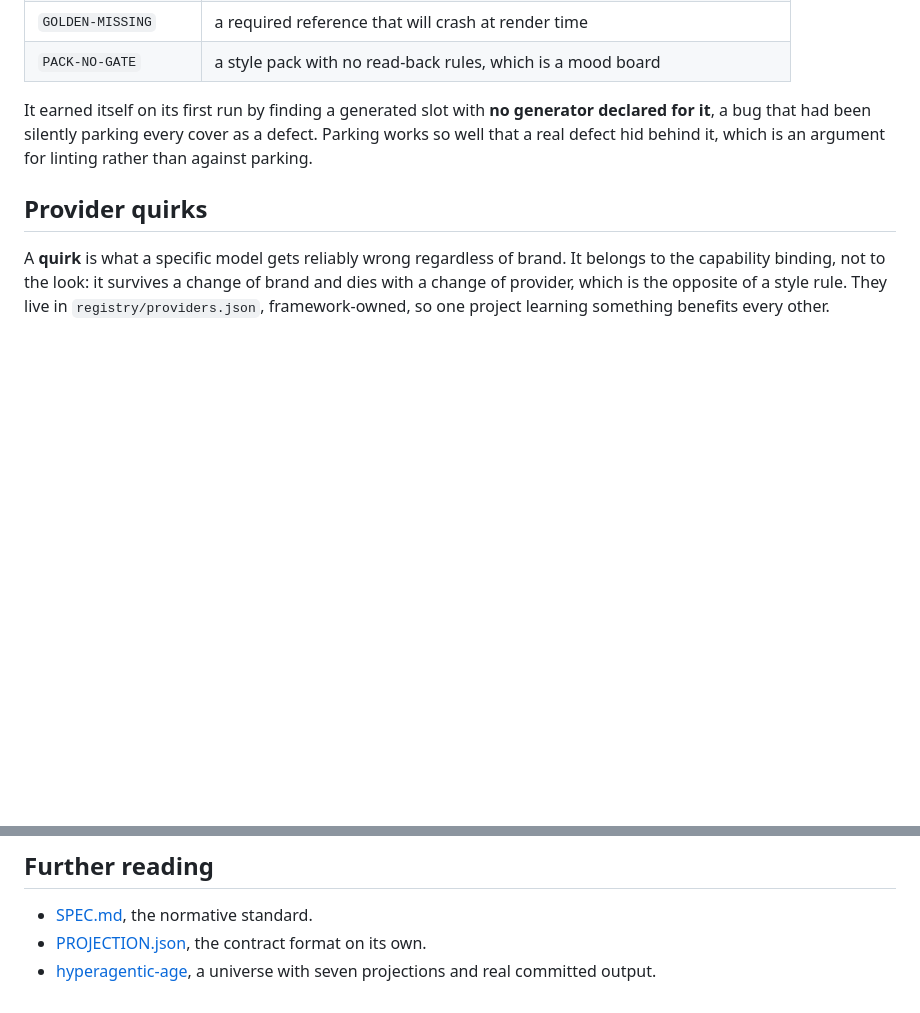
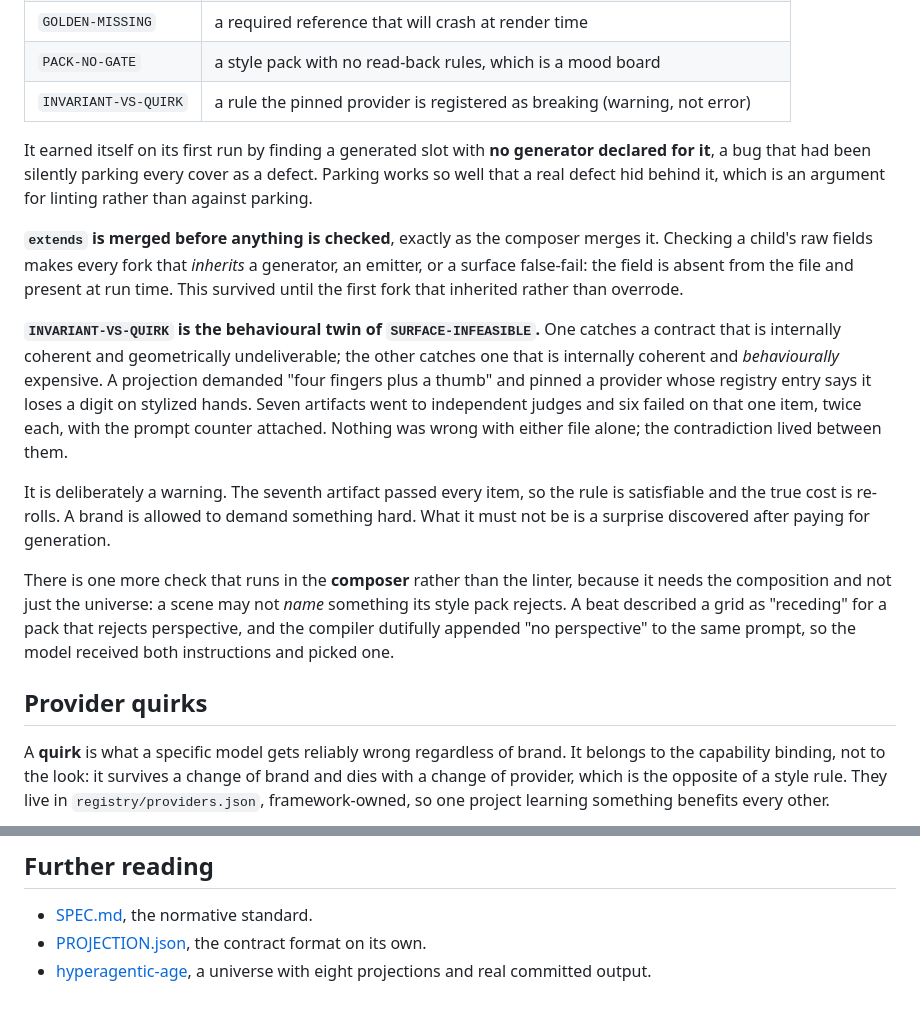
Before and after one commit to garysheng/agentic-brand-universe, a Markdown page: docs/ARCHITECTURE.md, 2 parts joined by grey strips. Rendered like a GitHub page; blank space fills up the shorter version.

Commit message:
docs: record the two new checks and correct the counts again
ARCHITECTURE.md claimed to list every linter check and did not list the two added
today. Adds INVARIANT-VS-QUIRK, explains that it is the behavioural twin of
SURFACE-INFEASIBLE (one contract geometrically undeliverable, the other behaviourally
expensive), notes that extends is now merged before any check runs, and records the
scene-contradiction check that lives in the composer rather than the linter because it
needs the composition and not just the universe.

Counts corrected once more: eight projections now that plate-book exists, and 165
tests rather than the 127 the README still claimed. Both were true when written and
stopped being true within the hour, which is the argument for checking a number rather
than remembering it.

Co-Authored-By: Claude Opus 4.8 (1M context) <noreply@anthropic.com>
Claude-Session: https://claude.ai/code/session_01Dq7zwTAtUVXgD2ax1wE9Nj

```diff
--- a/docs/ARCHITECTURE.md
+++ b/docs/ARCHITECTURE.md
@@ -117,10 +117,32 @@ Every check corresponds to a failure that actually shipped:
 | `REGISTER-UNLOCKED` | a null style anchor, meaning generation should refuse |
 | `GOLDEN-MISSING` | a required reference that will crash at render time |
 | `PACK-NO-GATE` | a style pack with no read-back rules, which is a mood board |
+| `INVARIANT-VS-QUIRK` | a rule the pinned provider is registered as breaking (warning, not error) |
 
 It earned itself on its first run by finding a generated slot with **no generator declared for it**, a
 bug that had been silently parking every cover as a defect. Parking works so well that a real defect
 hid behind it, which is an argument for linting rather than against parking.
+
+**`extends` is merged before anything is checked**, exactly as the composer merges it. Checking a
+child's raw fields makes every fork that *inherits* a generator, an emitter, or a surface false-fail:
+the field is absent from the file and present at run time. This survived until the first fork that
+inherited rather than overrode.
+
+**`INVARIANT-VS-QUIRK` is the behavioural twin of `SURFACE-INFEASIBLE`.** One catches a contract that
+is internally coherent and geometrically undeliverable; the other catches one that is internally
+coherent and *behaviourally* expensive. A projection demanded "four fingers plus a thumb" and pinned a
+provider whose registry entry says it loses a digit on stylized hands. Seven artifacts went to
+independent judges and six failed on that one item, twice each, with the prompt counter attached.
+Nothing was wrong with either file alone; the contradiction lived between them.
+
+It is deliberately a warning. The seventh artifact passed every item, so the rule is satisfiable and
+the true cost is re-rolls. A brand is allowed to demand something hard. What it must not be is a
+surprise discovered after paying for generation.
+
+There is one more check that runs in the **composer** rather than the linter, because it needs the
+composition and not just the universe: a scene may not *name* something its style pack rejects. A beat
+described a grid as "receding" for a pack that rejects perspective, and the compiler dutifully
+appended "no perspective" to the same prompt, so the model received both instructions and picked one.
 
 ## Provider quirks
 
@@ -150,4 +172,4 @@ plugin and was never tracked here, plus two skills whose scripts *and tests* exi
 
 - [SPEC.md](../SPEC.md), the normative standard.
 - [PROJECTION.json](https://appliedai.wiki/reference/standards/projection-json), the contract format on its own.
-- [hyperagentic-age](https://github.com/garysheng/hyperagentic-age), a universe with seven projections and real committed output.
+- [hyperagentic-age](https://github.com/garysheng/hyperagentic-age), a universe with eight projections and real committed output.
```
Also changed, not shown: README.md (+3 -3 lines).
